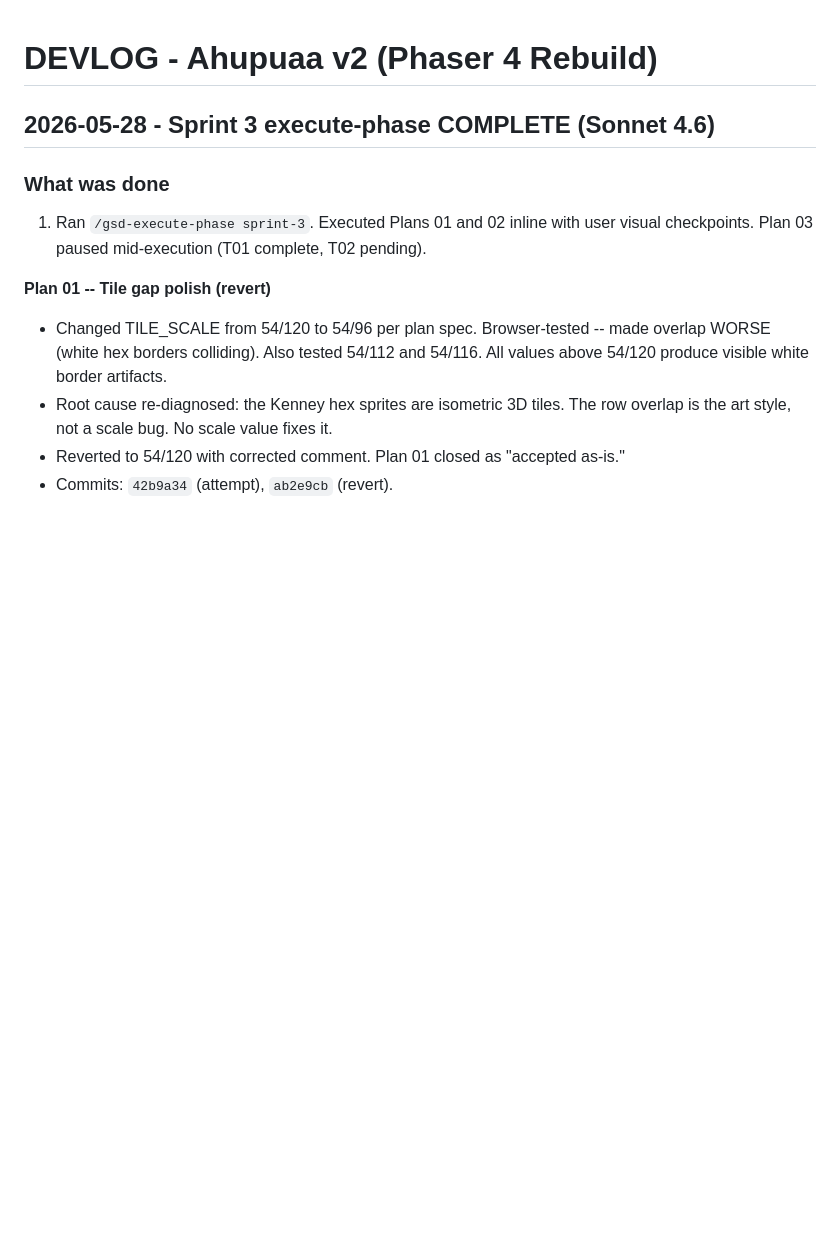
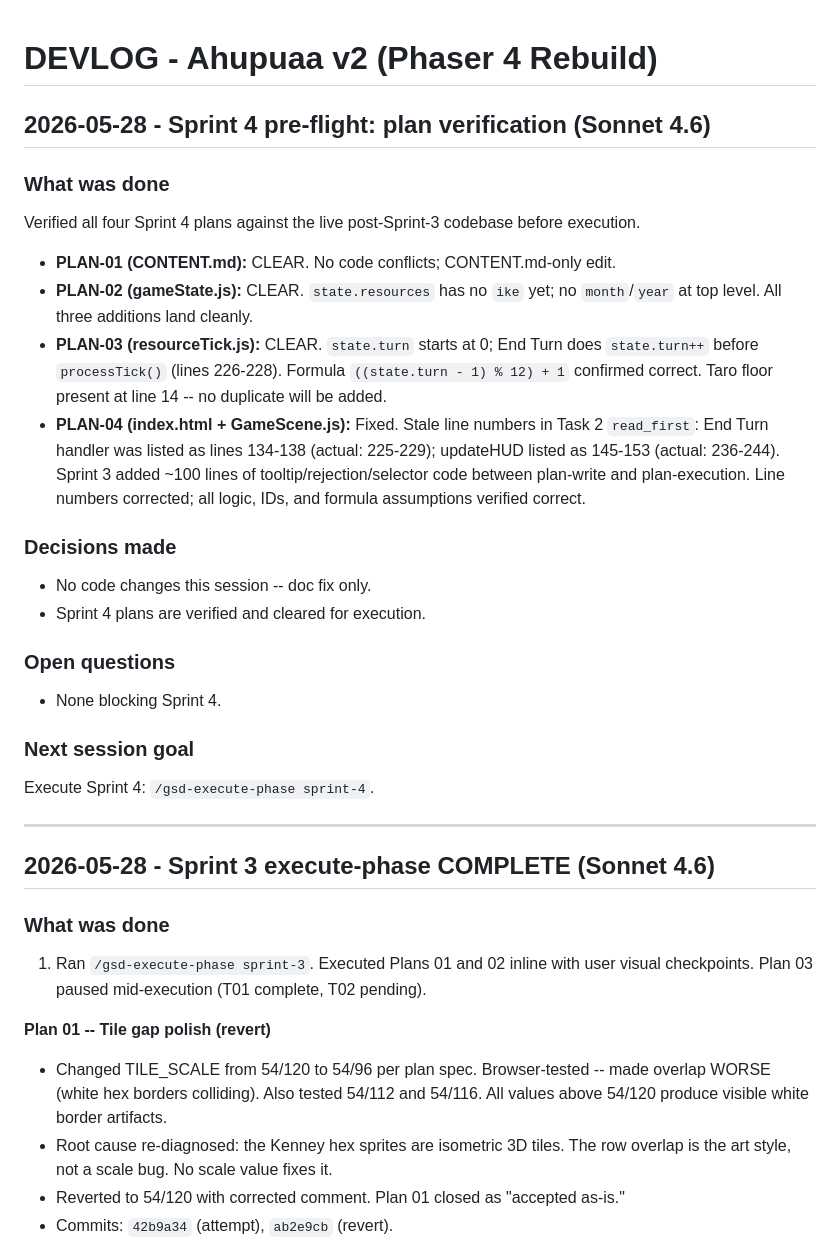
Before and after one commit to koloheCook/ahapuaa-v2, a Markdown page: DEVLOG.md, the part around the change. GitHub-like rendering; blank space fills up the shorter version.

Commit message:
docs(sprint-4): pre-flight verification -- fix stale line numbers in PLAN-04
Verified all four Sprint 4 plans against the live post-Sprint-3 codebase.
PLANS 01-03 clear. PLAN-04 Task 2 read_first had stale line numbers (Sprint 3
added code that shifted End Turn handler from ~135 to 225-229 and updateHUD
from ~146 to 236-244). Corrected. All plans cleared for execution.

```diff
--- a/DEVLOG.md
+++ b/DEVLOG.md
@@ -1,4 +1,30 @@
 # DEVLOG - Ahupuaa v2 (Phaser 4 Rebuild)
+
+## 2026-05-28 - Sprint 4 pre-flight: plan verification (Sonnet 4.6)
+
+### What was done
+
+Verified all four Sprint 4 plans against the live post-Sprint-3 codebase before execution.
+
+- **PLAN-01 (CONTENT.md):** CLEAR. No code conflicts; CONTENT.md-only edit.
+- **PLAN-02 (gameState.js):** CLEAR. `state.resources` has no `ike` yet; no `month`/`year` at top level. All three additions land cleanly.
+- **PLAN-03 (resourceTick.js):** CLEAR. `state.turn` starts at 0; End Turn does `state.turn++` before `processTick()` (lines 226-228). Formula `((state.turn - 1) % 12) + 1` confirmed correct. Taro floor present at line 14 -- no duplicate will be added.
+- **PLAN-04 (index.html + GameScene.js):** Fixed. Stale line numbers in Task 2 `read_first`: End Turn handler was listed as lines 134-138 (actual: 225-229); updateHUD listed as 145-153 (actual: 236-244). Sprint 3 added ~100 lines of tooltip/rejection/selector code between plan-write and plan-execution. Line numbers corrected; all logic, IDs, and formula assumptions verified correct.
+
+### Decisions made
+
+- No code changes this session -- doc fix only.
+- Sprint 4 plans are verified and cleared for execution.
+
+### Open questions
+
+- None blocking Sprint 4.
+
+### Next session goal
+
+Execute Sprint 4: `/gsd-execute-phase sprint-4`.
+
+---
 
 ## 2026-05-28 - Sprint 3 execute-phase COMPLETE (Sonnet 4.6)
 
```
Also changed, not shown: CLAUDE.md (+1 -1 lines), 1 other file.
